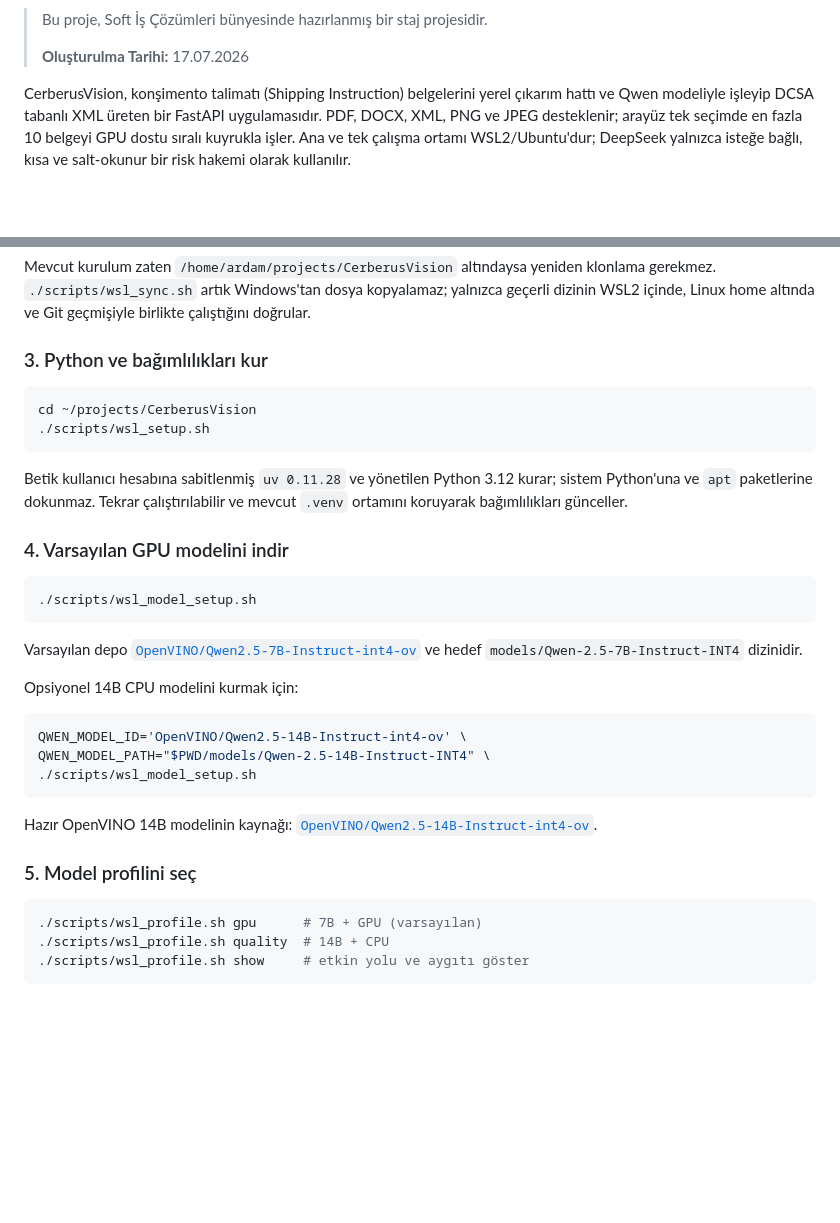
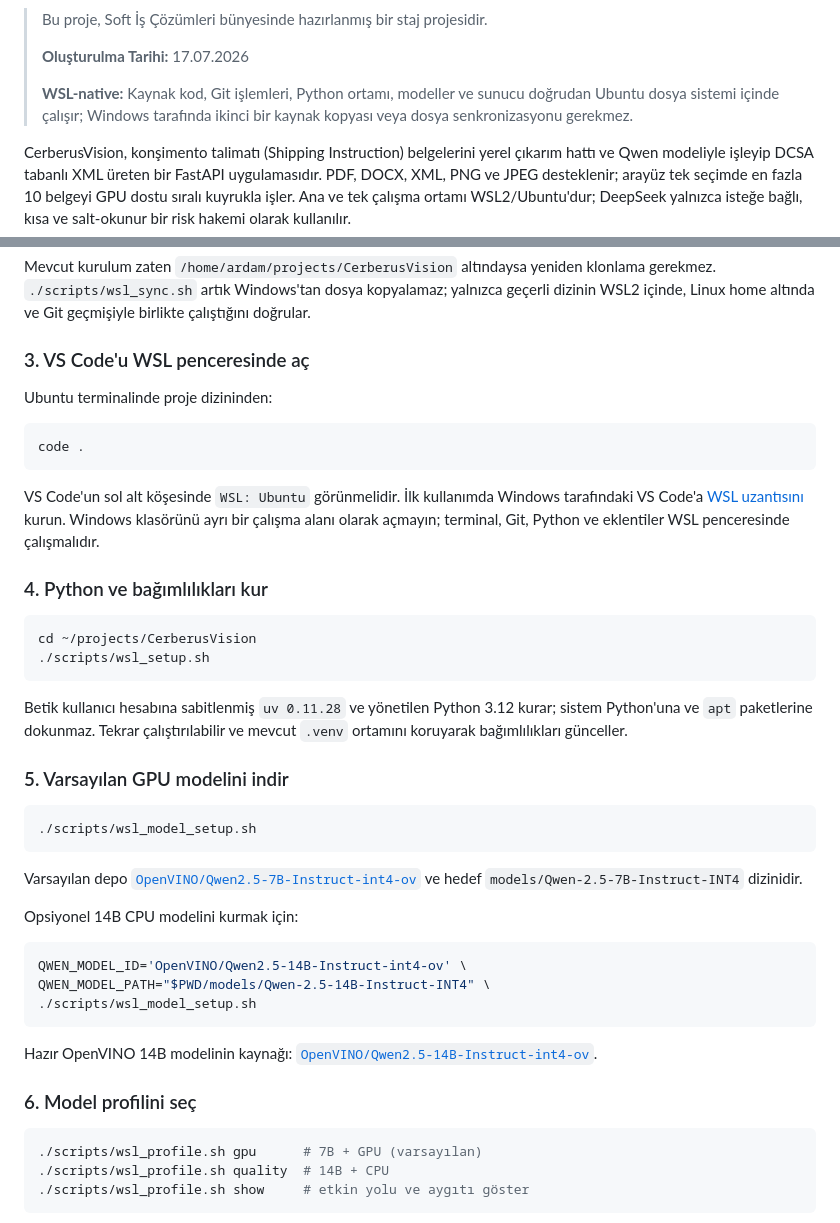
Before and after one commit to mecik-arda/CerberusVision, a Markdown page: README.md, 2 parts joined by grey strips. Drawn GitHub-style; blank space fills up the shorter version.

Commit message:
docs: clarify WSL workflow and fix script permissions

````diff
--- a/README.md
+++ b/README.md
@@ -3,6 +5,10 @@
 > Bu proje, Soft İş Çözümleri bünyesinde hazırlanmış bir staj projesidir.
 >
 > **Oluşturulma Tarihi:** 17.07.2026
+>
+> **WSL-native:** Kaynak kod, Git işlemleri, Python ortamı, modeller ve sunucu
+> doğrudan Ubuntu dosya sistemi içinde çalışır; Windows tarafında ikinci bir
+> kaynak kopyası veya dosya senkronizasyonu gerekmez.
 
 CerberusVision, konşimento talimatı (Shipping Instruction) belgelerini yerel
 çıkarım hattı ve Qwen modeliyle işleyip DCSA tabanlı XML üreten bir FastAPI
@@ -204,7 +210,21 @@ klonlama gerekmez. `./scripts/wsl_sync.sh` artık Windows'tan dosya kopyalamaz;
 yalnızca geçerli dizinin WSL2 içinde, Linux home altında ve Git geçmişiyle birlikte
 çalıştığını doğrular.
 
-### 3. Python ve bağımlılıkları kur
+### 3. VS Code'u WSL penceresinde aç
+
+Ubuntu terminalinde proje dizininden:
+
+```bash
+code .
+```
+
+VS Code'un sol alt köşesinde `WSL: Ubuntu` görünmelidir. İlk kullanımda Windows
+tarafındaki VS Code'a
+[WSL uzantısını](https://marketplace.visualstudio.com/items?itemName=ms-vscode-remote.remote-wsl)
+kurun. Windows klasörünü ayrı bir çalışma alanı olarak açmayın; terminal, Git,
+Python ve eklentiler WSL penceresinde çalışmalıdır.
+
+### 4. Python ve bağımlılıkları kur
 
 ```bash
 cd ~/projects/CerberusVision
@@ -215,7 +235,7 @@ Betik kullanıcı hesabına sabitlenmiş `uv 0.11.28` ve yönetilen Python 3.12
 sistem Python'una ve `apt` paketlerine dokunmaz. Tekrar çalıştırılabilir ve mevcut
 `.venv` ortamını koruyarak bağımlılıkları günceller.
 
-### 4. Varsayılan GPU modelini indir
+### 5. Varsayılan GPU modelini indir
 
 ```bash
 ./scripts/wsl_model_setup.sh
@@ -236,7 +256,7 @@ QWEN_MODEL_PATH="$PWD/models/Qwen-2.5-14B-Instruct-INT4" \
 Hazır OpenVINO 14B modelinin kaynağı:
 [`OpenVINO/Qwen2.5-14B-Instruct-int4-ov`](https://huggingface.co/OpenVINO/Qwen2.5-14B-Instruct-int4-ov).
 
-### 5. Model profilini seç
+### 6. Model profilini seç
 
 ```bash
 ./scripts/wsl_profile.sh gpu      # 7B + GPU (varsayılan)
````
Also changed, not shown: other parts of README.md (+2 -0 lines).
